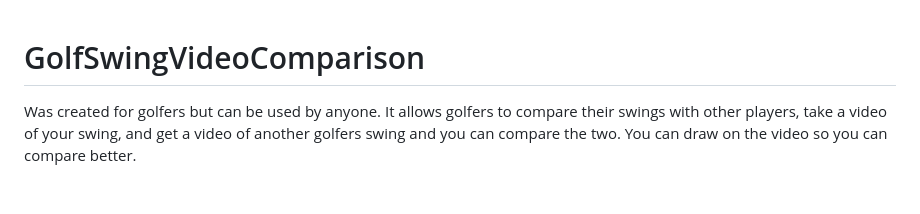
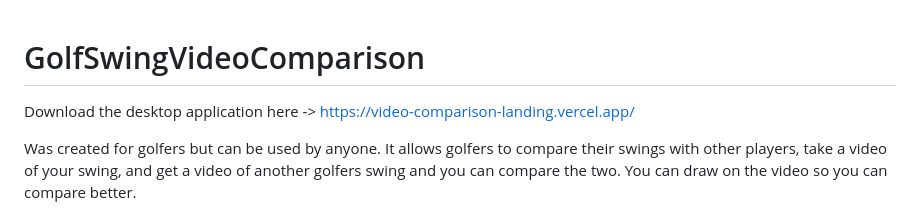
Before and after one commit to JordanMarkus744/GolfSwingVideoComparison, a Markdown page: README.md, the part around the change. Drawn GitHub-style; blank space fills up the shorter version.

Commit message:
put link to landing page in readme

```diff
--- a/README.md
+++ b/README.md
@@ -1,4 +1,6 @@
 # GolfSwingVideoComparison
+
+Download the desktop application here -> https://video-comparison-landing.vercel.app/
 
 Was created for golfers but can be used by anyone. It allows golfers to compare their swings with other players, take a video of your swing, and get a video of another golfers swing and you can compare the two. You can draw on the video so you can compare better.
 
```
Also changed, not shown: images/newUI.JPG (added).
